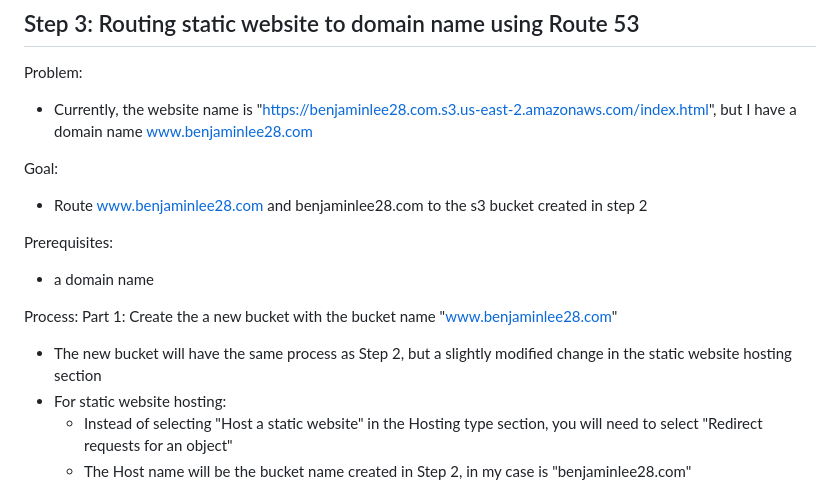
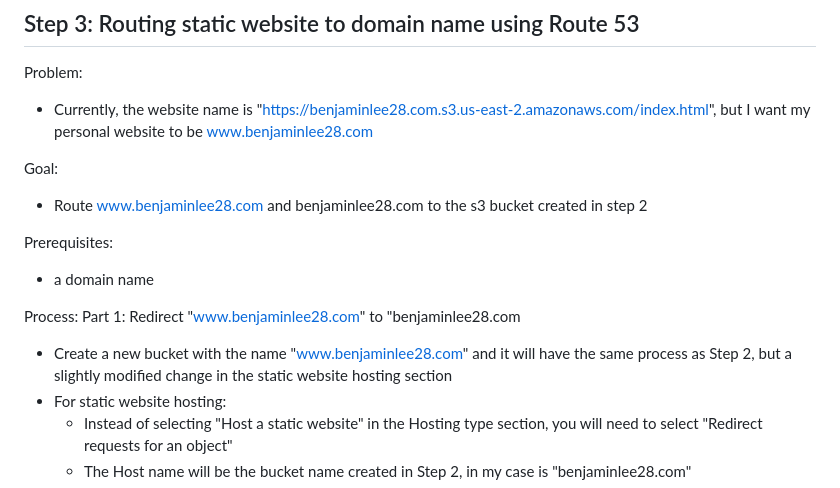
Before and after one commit to blee0128/personal-website-on-aws, a Markdown page: README.md, the part around one of its changes. GitHub-like rendering.

```diff
--- a/README.md
+++ b/README.md
@@ -35,7 +35,7 @@ Process:
 
 ## Step 3: Routing static website to domain name using Route 53
 Problem:
-- Currently, the website name is "https://benjaminlee28.com.s3.us-east-2.amazonaws.com/index.html", but I have a domain name www.benjaminlee28.com
+- Currently, the website name is "https://benjaminlee28.com.s3.us-east-2.amazonaws.com/index.html", but I want my personal website to be www.benjaminlee28.com
 
 Goal:
 - Route www.benjaminlee28.com and benjaminlee28.com to the s3 bucket created in step 2
@@ -44,8 +44,8 @@ Prerequisites:
 - a domain name
 
 Process:
-Part 1: Create the a new bucket with the bucket name "www.benjaminlee28.com"
-- The new bucket will have the same process as Step 2, but a slightly modified change in the static website hosting section
+Part 1: Redirect "www.benjaminlee28.com" to "benjaminlee28.com
+- Create a new bucket with the name "www.benjaminlee28.com" and it will have the same process as Step 2, but a slightly modified change in the static website hosting section
 - For static website hosting:
   - Instead of selecting "Host a static website" in the Hosting type section, you will need to select "Redirect requests for an object"
   - The Host name will be the bucket name created in Step 2, in my case is "benjaminlee28.com"
```
Also changed, not shown: other parts of README.md (+32 -2 lines).
